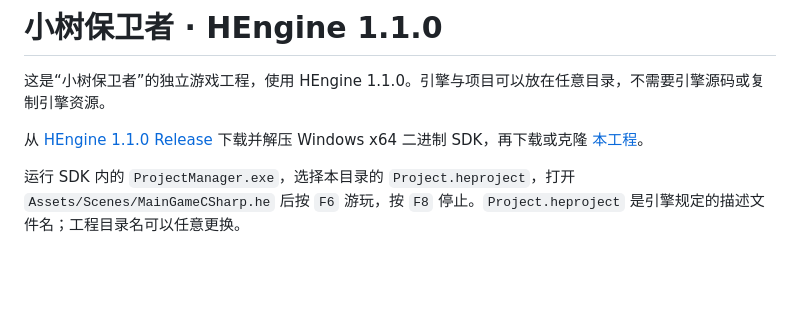
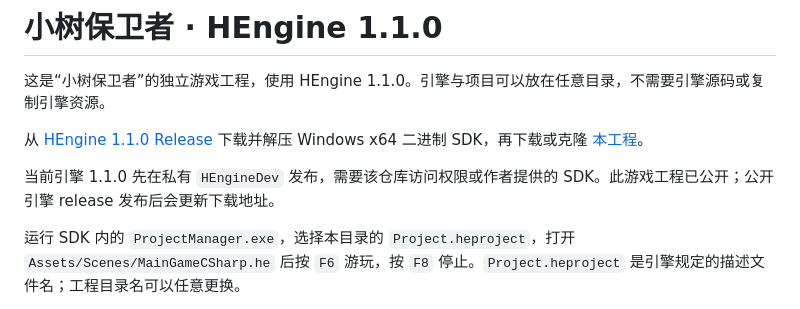
Before and after one commit to hebohang/StarbloomSurvivor, a Markdown page: README.md, the part around the change. GitHub-like rendering; blank space fills up the shorter version.

Commit message:
说明 HEngine 1.1.0 SDK 的阶段性访问范围
- 引擎先发布到私有 HEngineDev，游戏工程继续公开
- 标明当前下载需要仓库权限或作者提供 SDK，公开发行后再更新地址

```diff
--- a/README.md
+++ b/README.md
@@ -3,6 +3,8 @@
 这是“小树保卫者”的独立游戏工程，使用 HEngine 1.1.0。引擎与项目可以放在任意目录，不需要引擎源码或复制引擎资源。
 
 从 [HEngine 1.1.0 Release](https://github.com/hebohang/HEngineDev/releases/tag/v1.1.0) 下载并解压 Windows x64 二进制 SDK，再下载或克隆 [本工程](https://github.com/hebohang/StarbloomSurvivor)。
+
+当前引擎 1.1.0 先在私有 `HEngineDev` 发布，需要该仓库访问权限或作者提供的 SDK。此游戏工程已公开；公开引擎 release 发布后会更新下载地址。
 
 运行 SDK 内的 `ProjectManager.exe`，选择本目录的 `Project.heproject`，打开 `Assets/Scenes/MainGameCSharp.he` 后按 `F6` 游玩，按 `F8` 停止。`Project.heproject` 是引擎规定的描述文件名；工程目录名可以任意更换。
 
```
